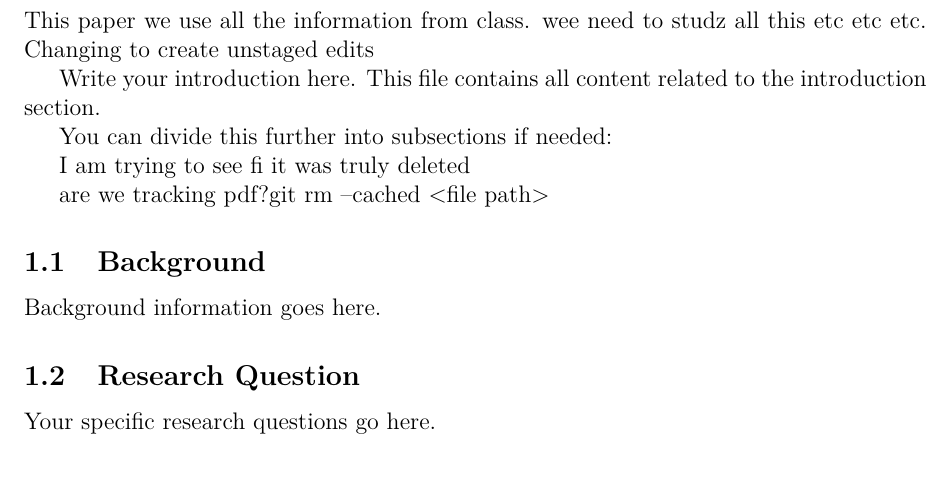
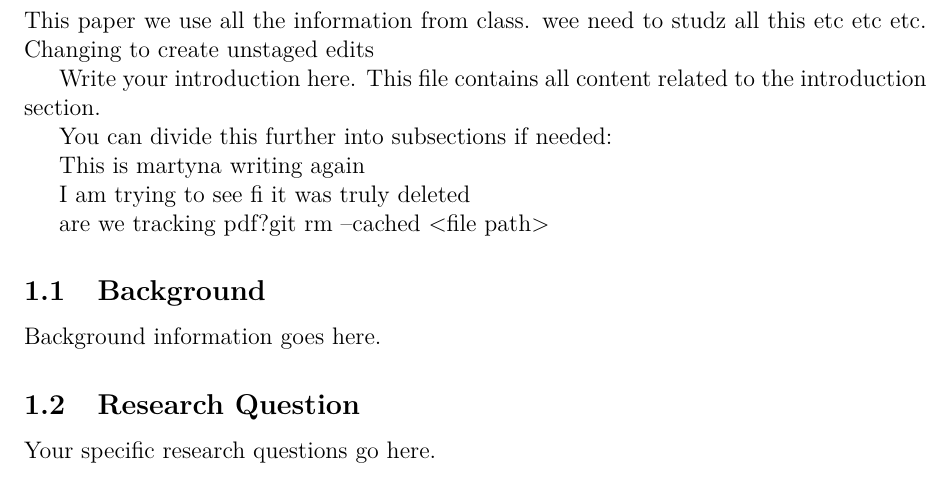
Before and after one commit to azarzatapia/CompNeuro_Project, a LaTeX document (report/paper.tex, which reads report/sections/introduction.tex): part of page 4 of 6, cut so that both start at the same text. Compiled offline with pdfLaTeX.

Commit message:
I added a sentence to introduction

```diff
--- a/report/sections/introduction.tex
+++ b/report/sections/introduction.tex
@@ -8,6 +8,7 @@
 
 You can divide this further into subsections if needed:
 
+This is martyna writing again
 
 I am trying to see fi it was truly deleted
 
```
